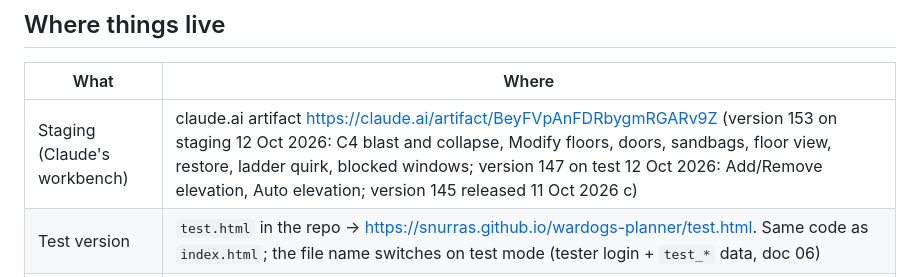
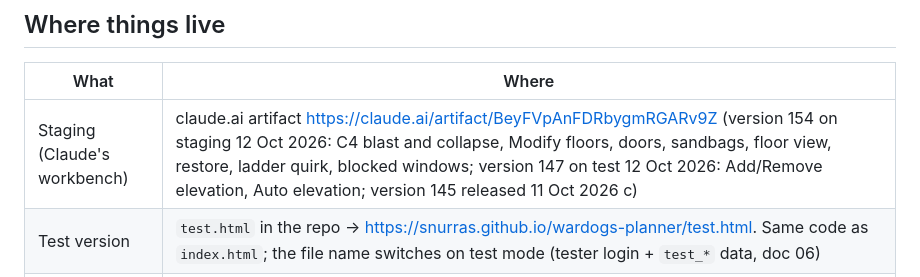
Before and after one commit to Snurras/wardogs-planner, a Markdown page: 01_PROJECT_CORE.md, the part around the change. GitHub-like rendering.

```diff
--- a/01_PROJECT_CORE.md
+++ b/01_PROJECT_CORE.md
@@ -8,7 +8,7 @@
 ## Where things live
 | What | Where |
 |---|---|
-| Staging (Claude's workbench) | claude.ai artifact https://claude.ai/artifact/BeyFVpAnFDRbygmRGARv9Z (version 153 on staging 12 Oct 2026: C4 blast and collapse, Modify floors, doors, sandbags, floor view, restore, ladder quirk, blocked windows; version 147 on test 12 Oct 2026: Add/Remove elevation, Auto elevation; version 145 released 11 Oct 2026 c) |
+| Staging (Claude's workbench) | claude.ai artifact https://claude.ai/artifact/BeyFVpAnFDRbygmRGARv9Z (version 154 on staging 12 Oct 2026: C4 blast and collapse, Modify floors, doors, sandbags, floor view, restore, ladder quirk, blocked windows; version 147 on test 12 Oct 2026: Add/Remove elevation, Auto elevation; version 145 released 11 Oct 2026 c) |
 | Test version | `test.html` in the repo → https://snurras.github.io/wardogs-planner/test.html. Same code as `index.html`; the file name switches on test mode (tester login + `test_*` data, doc 06) |
 | Production | GitHub Pages https://snurras.github.io/wardogs-planner/ (repo `Snurras/wardogs-planner`, file `index.html`) |
 | Docs | the `0x_*.md` files in the repo root (these files) |
```
Also changed, not shown: 11_STRUCTURES.md (+1 -1 lines), PENDING_RELEASE.md (+1 -1 lines).
